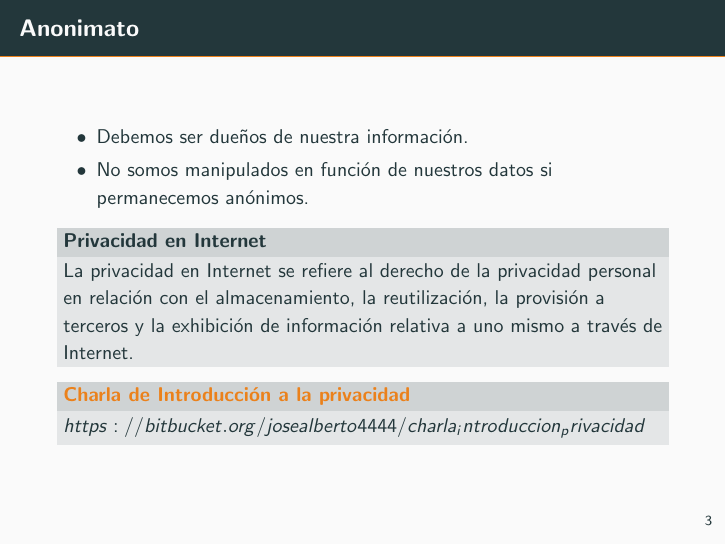
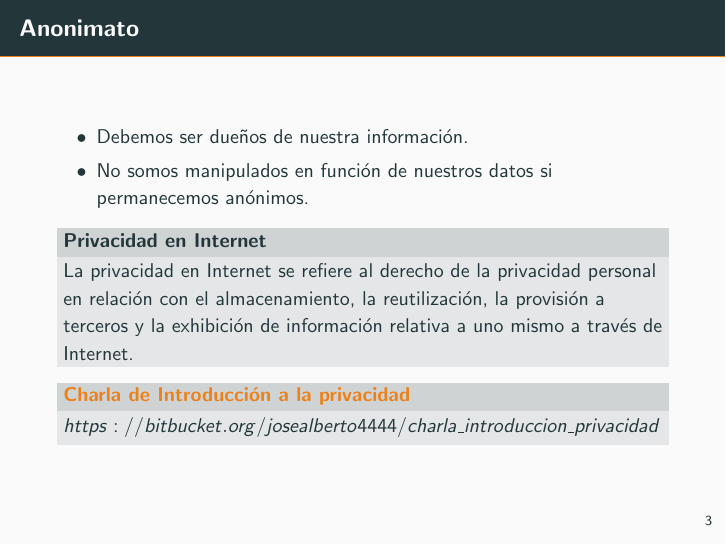
Before and after one commit to nacheteam/Charla-sobre-Tor, LaTeX slides (Presentacion/presentacion.tex): page 8 of 8. Compiled offline with pdfLaTeX.

Commit message:
Correcciones de formato y comentarios en el tex.

```diff
--- a/Presentacion/presentacion.tex
+++ b/Presentacion/presentacion.tex
@@ -5,12 +5,6 @@
 
 \usepackage{graphicx}
 \usepackage{multimedia}
-\graphicspath{{./multimedia/}}
-
-\usepackage{hyperref}
-
-\immediate\write18{./Multimedia/tor\_status.sh > tor\_status.tex}
-\immediate\write18{./Multimedia/tor\_flow.sh > tor\_flow.tex}
 
 \usetheme[progressbar=frametitle]{metropolis}
 \usepackage{appendixnumberbeamer}
```
Also changed, not shown: Presentacion/presentacion.pdf, Presentacion/presentacion.tex (4 more changed lines), 2 other files.
